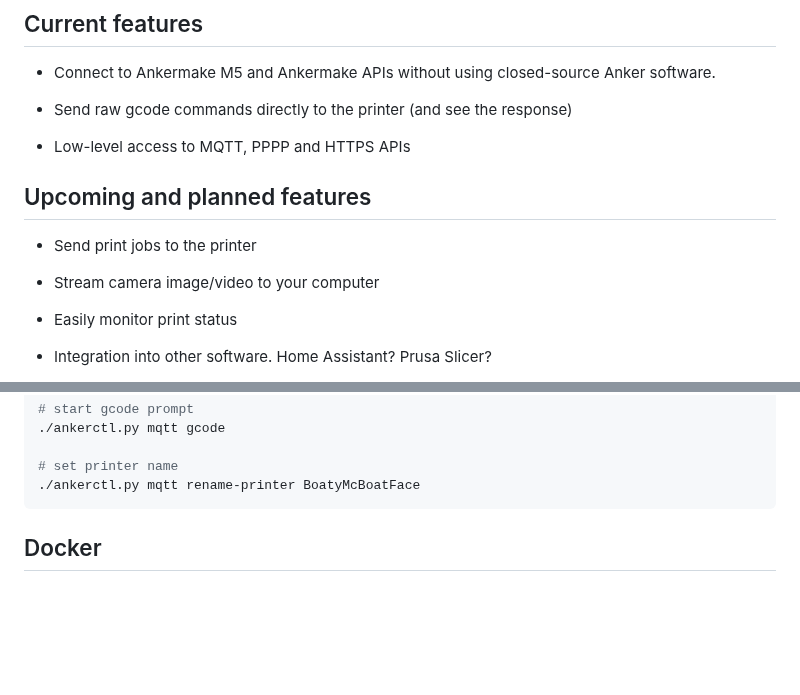
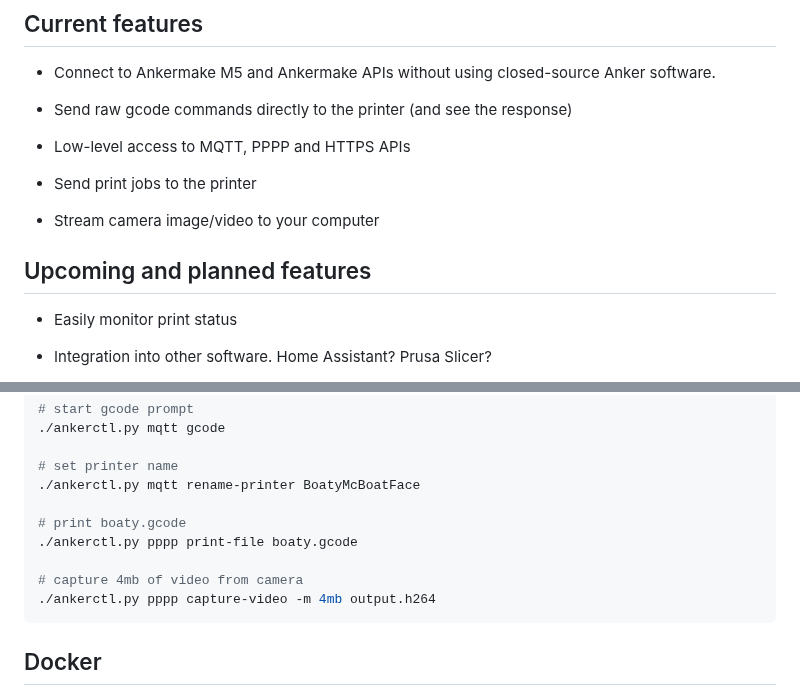
Before and after one commit to Ankermgmt/ankermake-m5-protocol, a Markdown page: README.md, 2 parts joined by grey strips. Rendered like a GitHub page; blank space fills up the shorter version.

Commit message:
* Officially mention support for uploading print jobs (and video capture)

````diff
--- a/README.md
+++ b/README.md
@@ -19,11 +19,11 @@ in this repo, under [`libflagship/`](libflagship/).
 
  - Low-level access to MQTT, PPPP and HTTPS APIs
 
-## Upcoming and planned features
-
  - Send print jobs to the printer
 
  - Stream camera image/video to your computer
+
+## Upcoming and planned features
 
  - Easily monitor print status
 
@@ -139,6 +139,12 @@ Some examples:
 
 # set printer name
 ./ankerctl.py mqtt rename-printer BoatyMcBoatFace
+
+# print boaty.gcode
+./ankerctl.py pppp print-file boaty.gcode
+
+# capture 4mb of video from camera
+./ankerctl.py pppp capture-video -m 4mb output.h264
 ```
 
 
````
